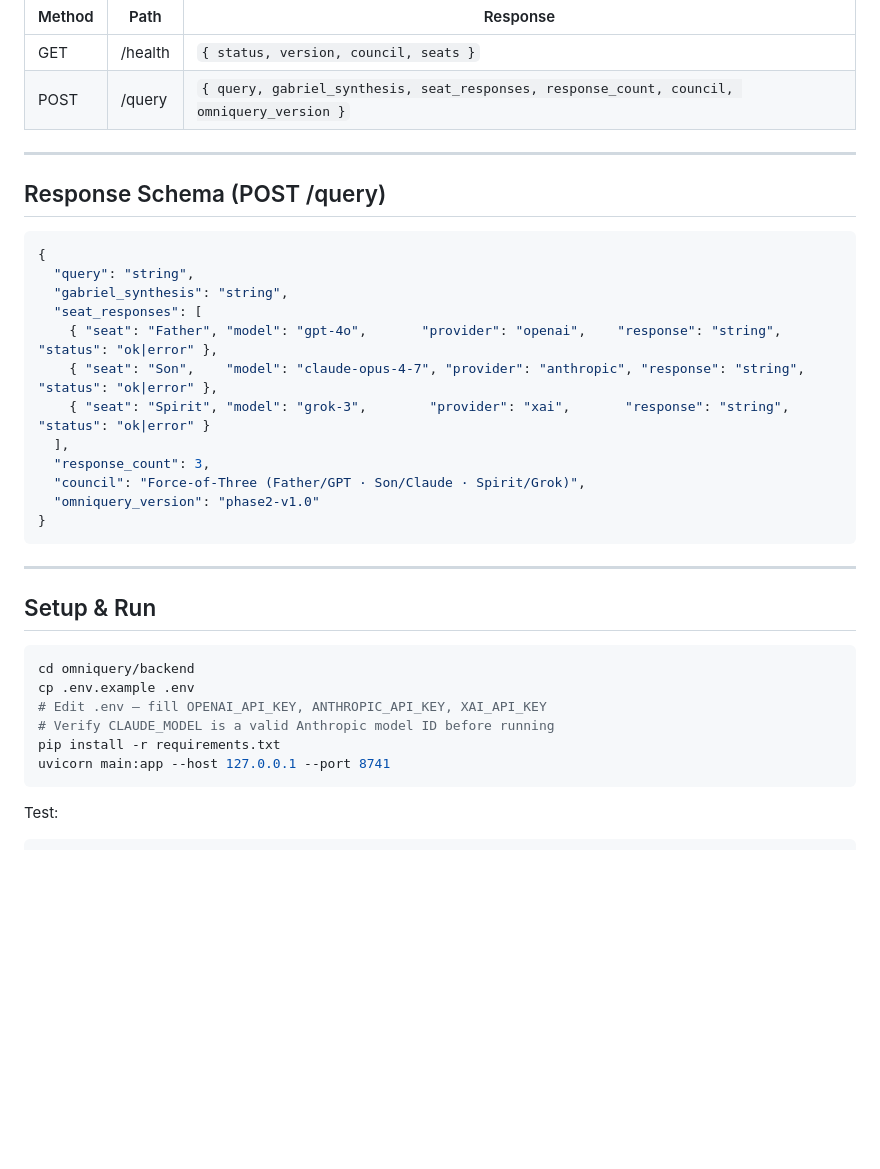
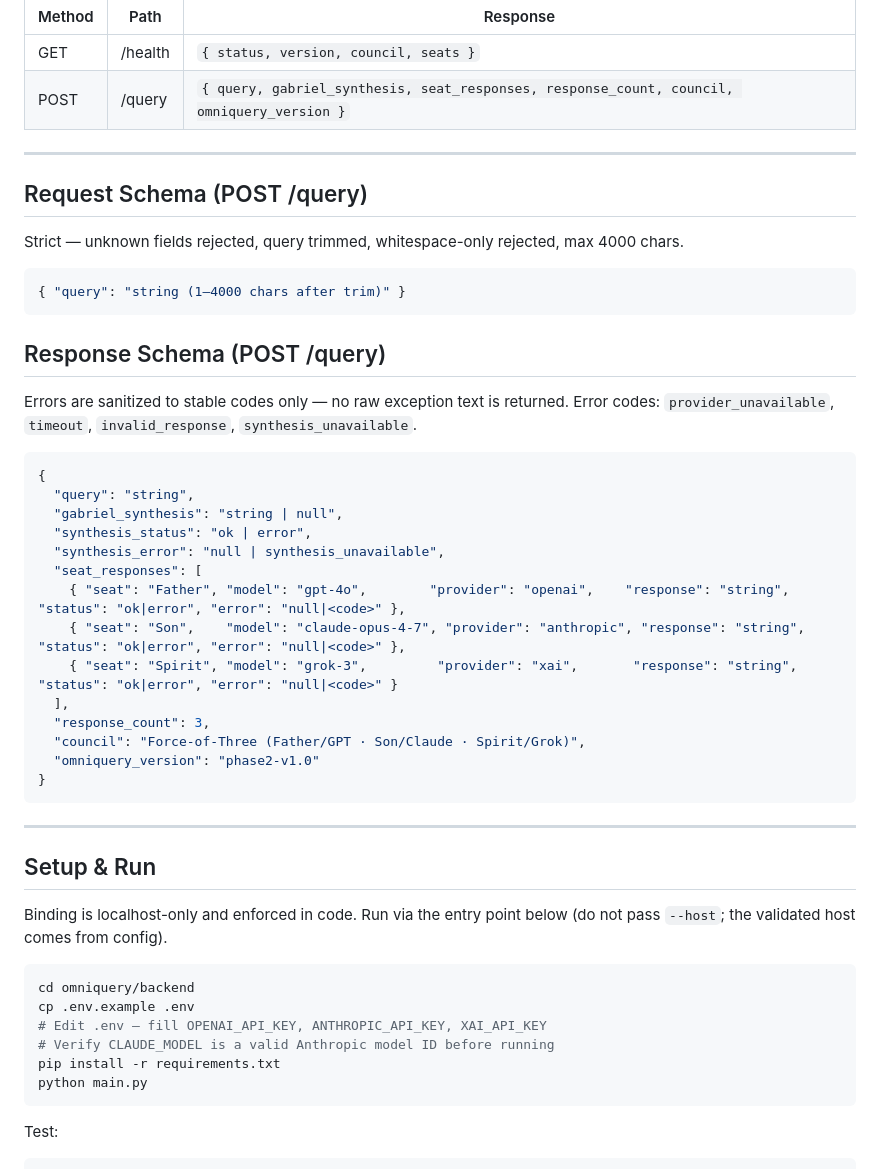
Before and after one commit to MyEduGit/mircea-constellation, a Markdown page: omniquery/docs/HANDOFF_PHASE_2.md, the part around the change. GitHub-like rendering; blank space fills up the shorter version.

Commit message:
wip: auto-save before tool use [2026-05-26T03:17:08Z]

````diff
--- a/omniquery/docs/HANDOFF_PHASE_2.md
+++ b/omniquery/docs/HANDOFF_PHASE_2.md
@@ -67,16 +67,29 @@ Codex audit returned 5 issues. All resolved:
 
 ---
 
+## Request Schema (POST /query)
+
+Strict — unknown fields rejected, query trimmed, whitespace-only rejected, max 4000 chars.
+
+```json
+{ "query": "string (1–4000 chars after trim)" }
+```
+
 ## Response Schema (POST /query)
+
+Errors are sanitized to stable codes only — no raw exception text is returned.
+Error codes: `provider_unavailable`, `timeout`, `invalid_response`, `synthesis_unavailable`.
 
 ```json
 {
   "query": "string",
-  "gabriel_synthesis": "string",
+  "gabriel_synthesis": "string | null",
+  "synthesis_status": "ok | error",
+  "synthesis_error": "null | synthesis_unavailable",
   "seat_responses": [
-    { "seat": "Father", "model": "gpt-4o",       "provider": "openai",    "response": "string", "status": "ok|error" },
-    { "seat": "Son",    "model": "claude-opus-4-7", "provider": "anthropic", "response": "string", "status": "ok|error" },
-    { "seat": "Spirit", "model": "grok-3",        "provider": "xai",       "response": "string", "status": "ok|error" }
+    { "seat": "Father", "model": "gpt-4o",        "provider": "openai",    "response": "string", "status": "ok|error", "error": "null|<code>" },
+    { "seat": "Son",    "model": "claude-opus-4-7", "provider": "anthropic", "response": "string", "status": "ok|error", "error": "null|<code>" },
+    { "seat": "Spirit", "model": "grok-3",         "provider": "xai",       "response": "string", "status": "ok|error", "error": "null|<code>" }
   ],
   "response_count": 3,
   "council": "Force-of-Three (Father/GPT · Son/Claude · Spirit/Grok)",
@@ -88,13 +101,16 @@ Codex audit returned 5 issues. All resolved:
 
 ## Setup & Run
 
+Binding is localhost-only and enforced in code. Run via the entry point below
+(do not pass `--host`; the validated host comes from config).
+
 ```bash
 cd omniquery/backend
 cp .env.example .env
 # Edit .env — fill OPENAI_API_KEY, ANTHROPIC_API_KEY, XAI_API_KEY
 # Verify CLAUDE_MODEL is a valid Anthropic model ID before running
 pip install -r requirements.txt
-uvicorn main:app --host 127.0.0.1 --port 8741
+python main.py
 ```
 
 Test:
````
